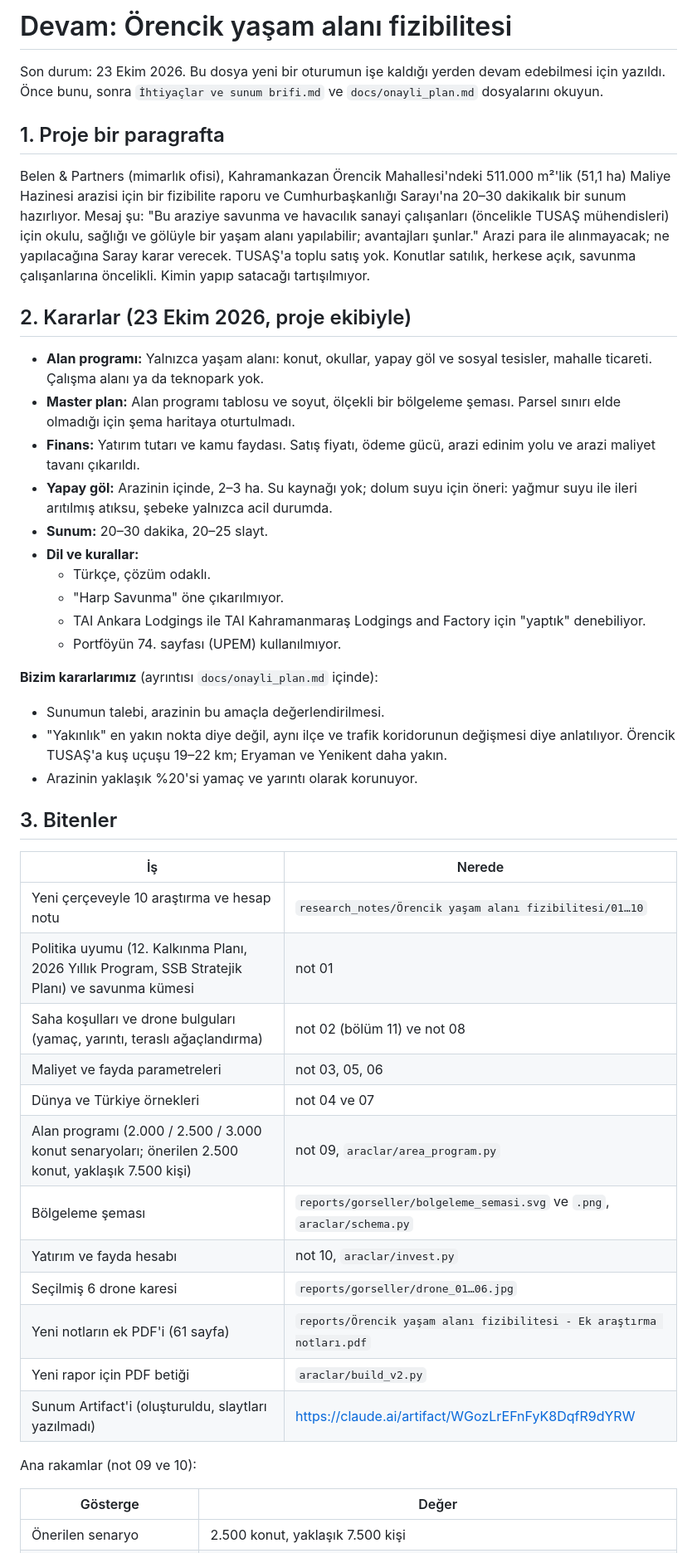
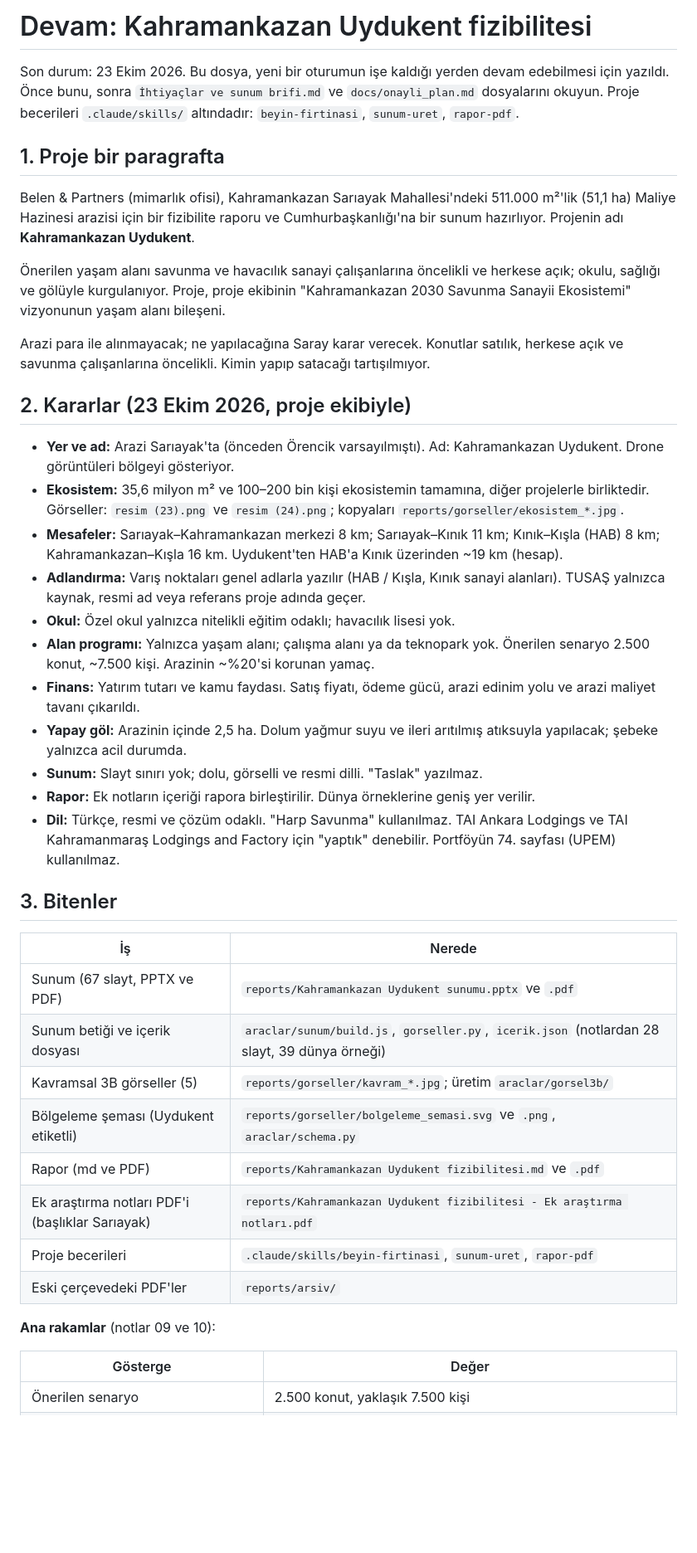
Before and after one commit to modularbelen-del/sunum, a Markdown page: DEVAM.md, the part around one of its changes. Shown at 83% size. Rendered like a GitHub page; blank space fills up the shorter version.

```diff
--- a/DEVAM.md
+++ b/DEVAM.md
@@ -1,47 +1,43 @@
-# Devam: Örencik yaşam alanı fizibilitesi
+# Devam: Kahramankazan Uydukent fizibilitesi
 
-Son durum: 23 Ekim 2026. Bu dosya yeni bir oturumun işe kaldığı yerden devam edebilmesi için yazıldı. Önce bunu, sonra `İhtiyaçlar ve sunum brifi.md` ve `docs/onayli_plan.md` dosyalarını okuyun.
+Son durum: 23 Ekim 2026. Bu dosya, yeni bir oturumun işe kaldığı yerden devam edebilmesi için yazıldı. Önce bunu, sonra `İhtiyaçlar ve sunum brifi.md` ve `docs/onayli_plan.md` dosyalarını okuyun. Proje becerileri `.claude/skills/` altındadır: `beyin-firtinasi`, `sunum-uret`, `rapor-pdf`.
 
 ## 1. Proje bir paragrafta
 
-Belen & Partners (mimarlık ofisi), Kahramankazan Örencik Mahallesi'ndeki 511.000 m²'lik (51,1 ha) Maliye Hazinesi arazisi için bir fizibilite raporu ve Cumhurbaşkanlığı Sarayı'na 20–30 dakikalık bir sunum hazırlıyor. Mesaj şu: "Bu araziye savunma ve havacılık sanayi çalışanları (öncelikle TUSAŞ mühendisleri) için okulu, sağlığı ve gölüyle bir yaşam alanı yapılabilir; avantajları şunlar." Arazi para ile alınmayacak; ne yapılacağına Saray karar verecek. TUSAŞ'a toplu satış yok. Konutlar satılık, herkese açık, savunma çalışanlarına öncelikli. Kimin yapıp satacağı tartışılmıyor.
+Belen & Partners (mimarlık ofisi), Kahramankazan Sarıayak Mahallesi'ndeki 511.000 m²'lik (51,1 ha) Maliye Hazinesi arazisi için bir fizibilite raporu ve Cumhurbaşkanlığı'na bir sunum hazırlıyor. Projenin adı **Kahramankazan Uydukent**.
+
+Önerilen yaşam alanı savunma ve havacılık sanayi çalışanlarına öncelikli ve herkese açık; okulu, sağlığı ve gölüyle kurgulanıyor. Proje, proje ekibinin "Kahramankazan 2030 Savunma Sanayii Ekosistemi" vizyonunun yaşam alanı bileşeni.
+
+Arazi para ile alınmayacak; ne yapılacağına Saray karar verecek. Konutlar satılık, herkese açık ve savunma çalışanlarına öncelikli. Kimin yapıp satacağı tartışılmıyor.
 
 ## 2. Kararlar (23 Ekim 2026, proje ekibiyle)
 
-- **Alan programı:** Yalnızca yaşam alanı: konut, okullar, yapay göl ve sosyal tesisler, mahalle ticareti. Çalışma alanı ya da teknopark yok.
-- **Master plan:** Alan programı tablosu ve soyut, ölçekli bir bölgeleme şeması. Parsel sınırı elde olmadığı için şema haritaya oturtulmadı.
+- **Yer ve ad:** Arazi Sarıayak'ta (önceden Örencik varsayılmıştı). Ad: Kahramankazan Uydukent. Drone görüntüleri bölgeyi gösteriyor.
+- **Ekosistem:** 35,6 milyon m² ve 100–200 bin kişi ekosistemin tamamına, diğer projelerle birliktedir. Görseller: `resim (23).png` ve `resim (24).png`; kopyaları `reports/gorseller/ekosistem_*.jpg`.
+- **Mesafeler:** Sarıayak–Kahramankazan merkezi 8 km; Sarıayak–Kınık 11 km; Kınık–Kışla (HAB) 8 km; Kahramankazan–Kışla 16 km. Uydukent'ten HAB'a Kınık üzerinden ~19 km (hesap).
+- **Adlandırma:** Varış noktaları genel adlarla yazılır (HAB / Kışla, Kınık sanayi alanları). TUSAŞ yalnızca kaynak, resmi ad veya referans proje adında geçer.
+- **Okul:** Özel okul yalnızca nitelikli eğitim odaklı; havacılık lisesi yok.
+- **Alan programı:** Yalnızca yaşam alanı; çalışma alanı ya da teknopark yok. Önerilen senaryo 2.500 konut, ~7.500 kişi. Arazinin ~%20'si korunan yamaç.
 - **Finans:** Yatırım tutarı ve kamu faydası. Satış fiyatı, ödeme gücü, arazi edinim yolu ve arazi maliyet tavanı çıkarıldı.
-- **Yapay göl:** Arazinin içinde, 2–3 ha. Su kaynağı yok; dolum suyu için öneri: yağmur suyu ile ileri arıtılmış atıksu, şebeke yalnızca acil durumda.
-- **Sunum:** 20–30 dakika, 20–25 slayt.
-- **Dil ve kurallar:**
-  - Türkçe, çözüm odaklı.
-  - "Harp Savunma" öne çıkarılmıyor.
-  - TAI Ankara Lodgings ile TAI Kahramanmaraş Lodgings and Factory için "yaptık" denebiliyor.
-  - Portföyün 74. sayfası (UPEM) kullanılmıyor.
-
-**Bizim kararlarımız** (ayrıntısı `docs/onayli_plan.md` içinde):
-- Sunumun talebi, arazinin bu amaçla değerlendirilmesi.
-- "Yakınlık" en yakın nokta diye değil, aynı ilçe ve trafik koridorunun değişmesi diye anlatılıyor. Örencik TUSAŞ'a kuş uçuşu 19–22 km; Eryaman ve Yenikent daha yakın.
-- Arazinin yaklaşık %20'si yamaç ve yarıntı olarak korunuyor.
+- **Yapay göl:** Arazinin içinde 2,5 ha. Dolum yağmur suyu ve ileri arıtılmış atıksuyla yapılacak; şebeke yalnızca acil durumda.
+- **Sunum:** Slayt sınırı yok; dolu, görselli ve resmi dilli. "Taslak" yazılmaz.
+- **Rapor:** Ek notların içeriği rapora birleştirilir. Dünya örneklerine geniş yer verilir.
+- **Dil:** Türkçe, resmi ve çözüm odaklı. "Harp Savunma" kullanılmaz. TAI Ankara Lodgings ve TAI Kahramanmaraş Lodgings and Factory için "yaptık" denebilir. Portföyün 74. sayfası (UPEM) kullanılmaz.
 
 ## 3. Bitenler
 
 | İş | Nerede |
 |---|---|
-| Yeni çerçeveyle 10 araştırma ve hesap notu | `research_notes/Örencik yaşam alanı fizibilitesi/01…10` |
-| Politika uyumu (12. Kalkınma Planı, 2026 Yıllık Program, SSB Stratejik Planı) ve savunma kümesi | not 01 |
-| Saha koşulları ve drone bulguları (yamaç, yarıntı, teraslı ağaçlandırma) | not 02 (bölüm 11) ve not 08 |
-| Maliyet ve fayda parametreleri | not 03, 05, 06 |
-| Dünya ve Türkiye örnekleri | not 04 ve 07 |
-| Alan programı (2.000 / 2.500 / 3.000 konut senaryoları; önerilen 2.500 konut, yaklaşık 7.500 kişi) | not 09, `araclar/area_program.py` |
-| Bölgeleme şeması | `reports/gorseller/bolgeleme_semasi.svg` ve `.png`, `araclar/schema.py` |
-| Yatırım ve fayda hesabı | not 10, `araclar/invest.py` |
-| Seçilmiş 6 drone karesi | `reports/gorseller/drone_01…06.jpg` |
-| Yeni notların ek PDF'i (61 sayfa) | `reports/Örencik yaşam alanı fizibilitesi - Ek araştırma notları.pdf` |
-| Yeni rapor için PDF betiği | `araclar/build_v2.py` |
-| Sunum Artifact'i (oluşturuldu, slaytları yazılmadı) | https://claude.ai/artifact/WGozLrEFnFyK8DqfR9dYRW |
+| Sunum (67 slayt, PPTX ve PDF) | `reports/Kahramankazan Uydukent sunumu.pptx` ve `.pdf` |
+| Sunum betiği ve içerik dosyası | `araclar/sunum/build.js`, `gorseller.py`, `icerik.json` (notlardan 28 slayt, 39 dünya örneği) |
+| Kavramsal 3B görseller (5) | `reports/gorseller/kavram_*.jpg`; üretim `araclar/gorsel3b/` |
+| Bölgeleme şeması (Uydukent etiketli) | `reports/gorseller/bolgeleme_semasi.svg` ve `.png`, `araclar/schema.py` |
+| Rapor (md ve PDF) | `reports/Kahramankazan Uydukent fizibilitesi.md` ve `.pdf` |
+| Ek araştırma notları PDF'i (başlıklar Sarıayak) | `reports/Kahramankazan Uydukent fizibilitesi - Ek araştırma notları.pdf` |
+| Proje becerileri | `.claude/skills/beyin-firtinasi`, `sunum-uret`, `rapor-pdf` |
+| Eski çerçevedeki PDF'ler | `reports/arsiv/` |
 
-Ana rakamlar (not 09 ve 10):
+**Ana rakamlar** (notlar 09 ve 10):
 
 | Gösterge | Değer |
 |---|---|
```
Also changed, not shown: other parts of DEVAM.md (+20 -55 lines), İhtiyaçlar ve sunum brifi.md (+99 -74 lines).
